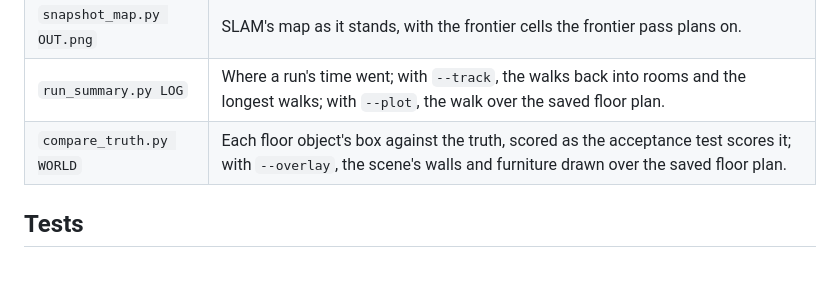
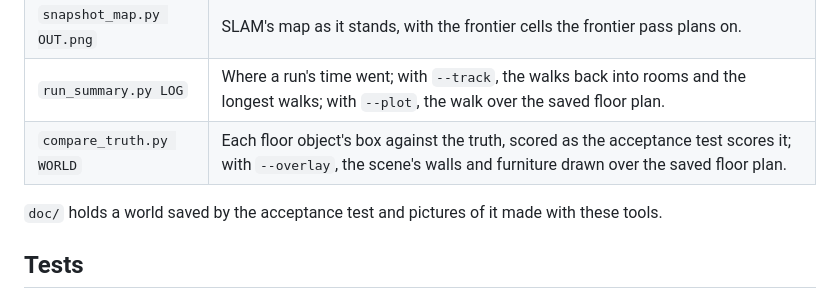
Before and after one commit to Adyansh04/canopy, a Markdown page: canopy/README.md, the part around the change. Drawn GitHub-style; blank space fills up the shorter version.

```diff
--- a/canopy/README.md
+++ b/canopy/README.md
@@ -125,6 +125,8 @@ because they read logs and saved worlds offline or are small ROS probes; none ru
 | `run_summary.py LOG` | Where a run's time went; with `--track`, the walks back into rooms and the longest walks; with `--plot`, the walk over the saved floor plan. |
 | `compare_truth.py WORLD` | Each floor object's box against the truth, scored as the acceptance test scores it; with `--overlay`, the scene's walls and furniture drawn over the saved floor plan. |
 
+`doc/` holds a world saved by the acceptance test and pictures of it made with these tools.
+
 ## Tests
 
 - Unit (CI): `test_room_segmentation` (hand-drawn plans and the committed facility and apartment
```
Also changed, not shown: canopy/doc/README.md (added, +28 -0 lines), canopy/doc/apartment/semantic_map.png (added), canopy/doc/apartment/wall_hits.png (added), canopy/doc/apartment_truth.png (added), canopy/doc/apartment_walk.png (added), canopy/doc/apartment_wardrobe.png (added), canopy/doc/frontier_pass_end.png (added), 5 other files.
